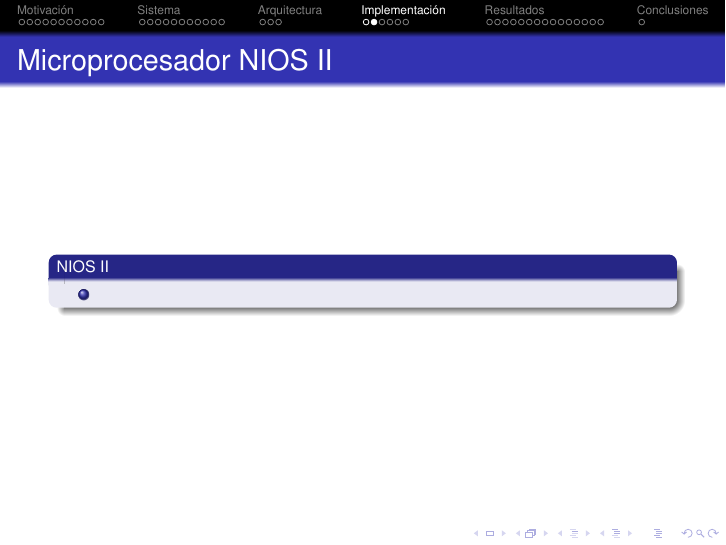
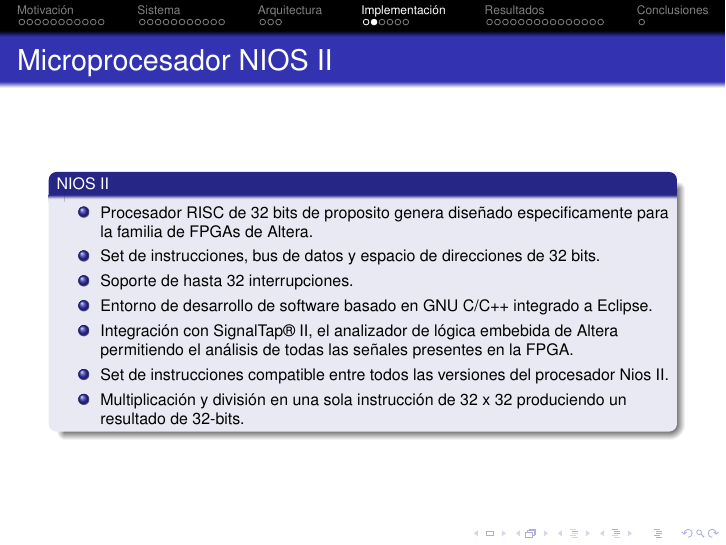
Before and after one commit to jairot/informe, LaTeX slides (pres/informe.tex): page 40 of 61. Compiled offline with pdfLaTeX.

Commit message:
agregado

```diff
--- a/pres/informe.tex
+++ b/pres/informe.tex
@@ -375,11 +375,18 @@
 \section{Implementación}
 \subsection{NIOS II}
 \begin{frame}{Microprocesador NIOS II}
-  \begin{block}<+->{NIOS II}
+   \begin{block}<+->{NIOS II}
     \begin{itemize}
-      \scriptsize
-     	\item
+	\scriptsize
+     	\item Procesador RISC de 32 bits de proposito genera diseñado especificamente para la familia de FPGAs de Altera.
+	\item Set de instrucciones, bus de datos y espacio de direcciones de 32 bits.
+	\item Soporte de hasta 32 interrupciones.
+	\item Entorno de desarrollo de software basado en GNU C/C++ integrado a Eclipse.
+	\item Integración con SignalTap® II, el analizador de lógica embebida de Altera permitiendo el análisis  de todas las señales presentes en la FPGA.
+	\item Set de instrucciones compatible entre todos las versiones del procesador Nios II.
+	\item Multiplicación y división en una sola instrucción de 32 x 32 produciendo un resultado de 32-bits.
     \end{itemize}
+
   \end{block}
 \end{frame}
 
```
Also changed, not shown: pres/figures/nios2.eps (added), pres/informe.pdf, pres/informe.tex (2 more changed lines), 5 other files.
